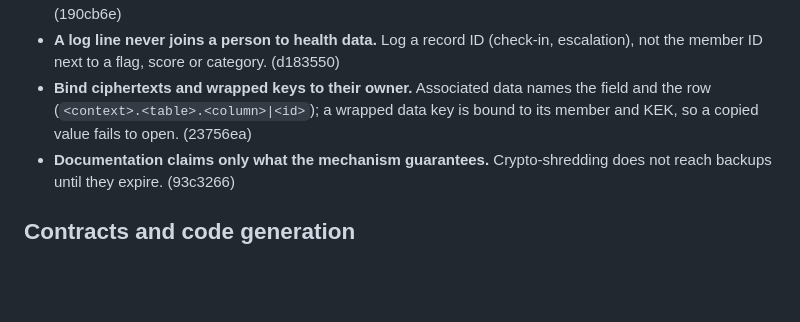
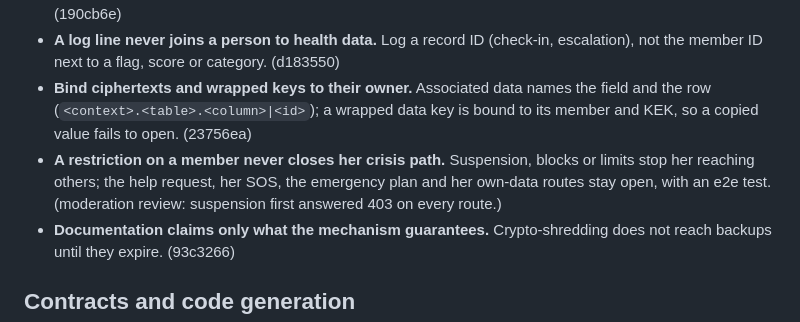
Before and after one commit to miraidevkz/birge, a Markdown page: docs/solved-problems.md, the part around the change. Drawn GitHub-style; blank space fills up the shorter version.

Commit message:
docs(solved-problems): keep the crisis path open for restricted members
Co-Authored-By: Claude Opus 5.5 <noreply@anthropic.com>

```diff
--- a/docs/solved-problems.md
+++ b/docs/solved-problems.md
@@ -20,6 +20,7 @@ Rules for writing code, each learned from a real bug. Check new code and reviews
 - **Never drop a critical notification silently.** A budget or guard that blocks a crisis SMS fails loudly (`failed`, Error log with an event name for alerting), and the daily budget does not apply to critical messages. (190cb6e)
 - **A log line never joins a person to health data.** Log a record ID (check-in, escalation), not the member ID next to a flag, score or category. (d183550)
 - **Bind ciphertexts and wrapped keys to their owner.** Associated data names the field and the row (`<context>.<table>.<column>|<id>`); a wrapped data key is bound to its member and KEK, so a copied value fails to open. (23756ea)
+- **A restriction on a member never closes her crisis path.** Suspension, blocks or limits stop her reaching others; the help request, her SOS, the emergency plan and her own-data routes stay open, with an e2e test. (moderation review: suspension first answered 403 on every route.)
 - **Documentation claims only what the mechanism guarantees.** Crypto-shredding does not reach backups until they expire. (93c3266)
 
 ## Contracts and code generation
```
